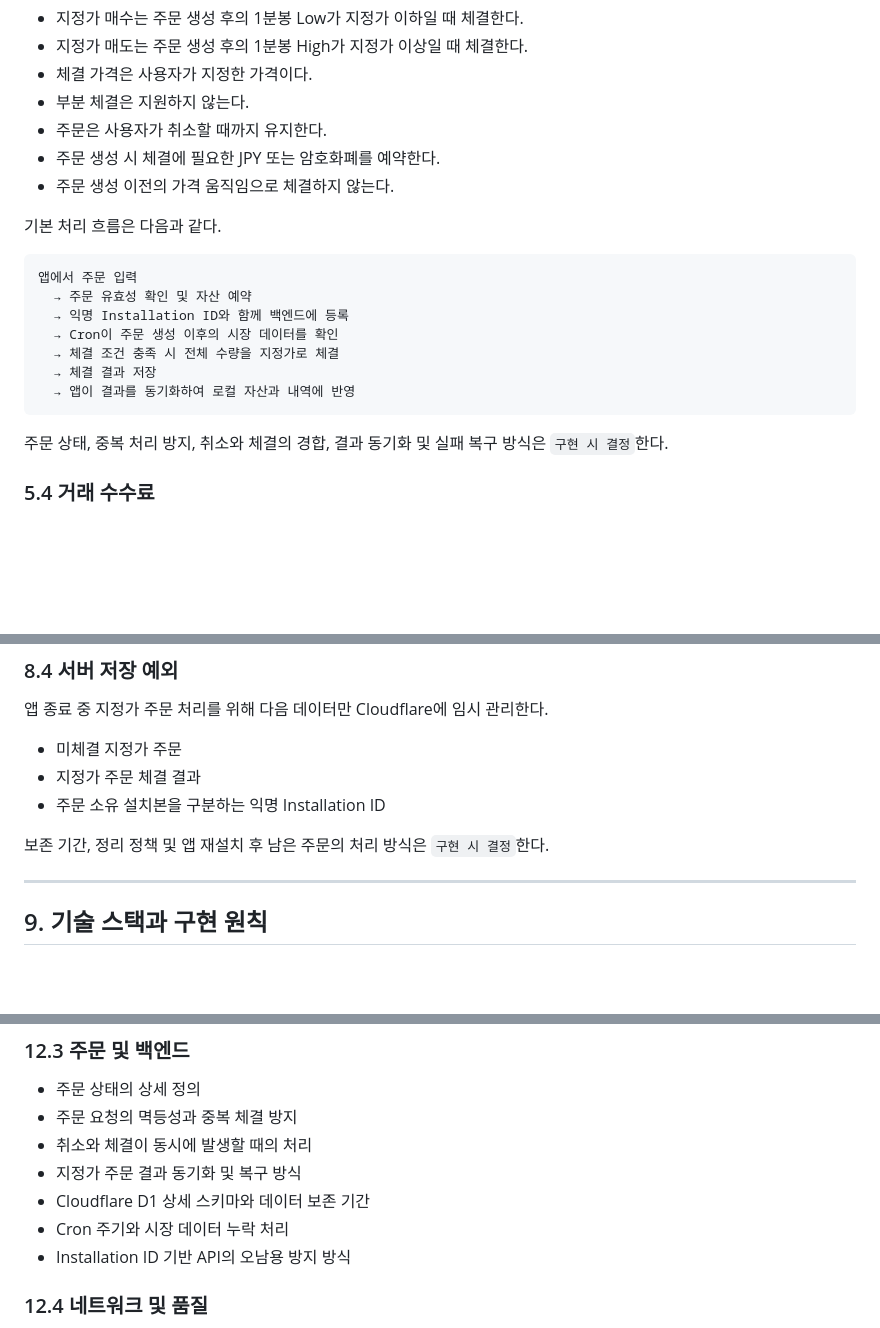
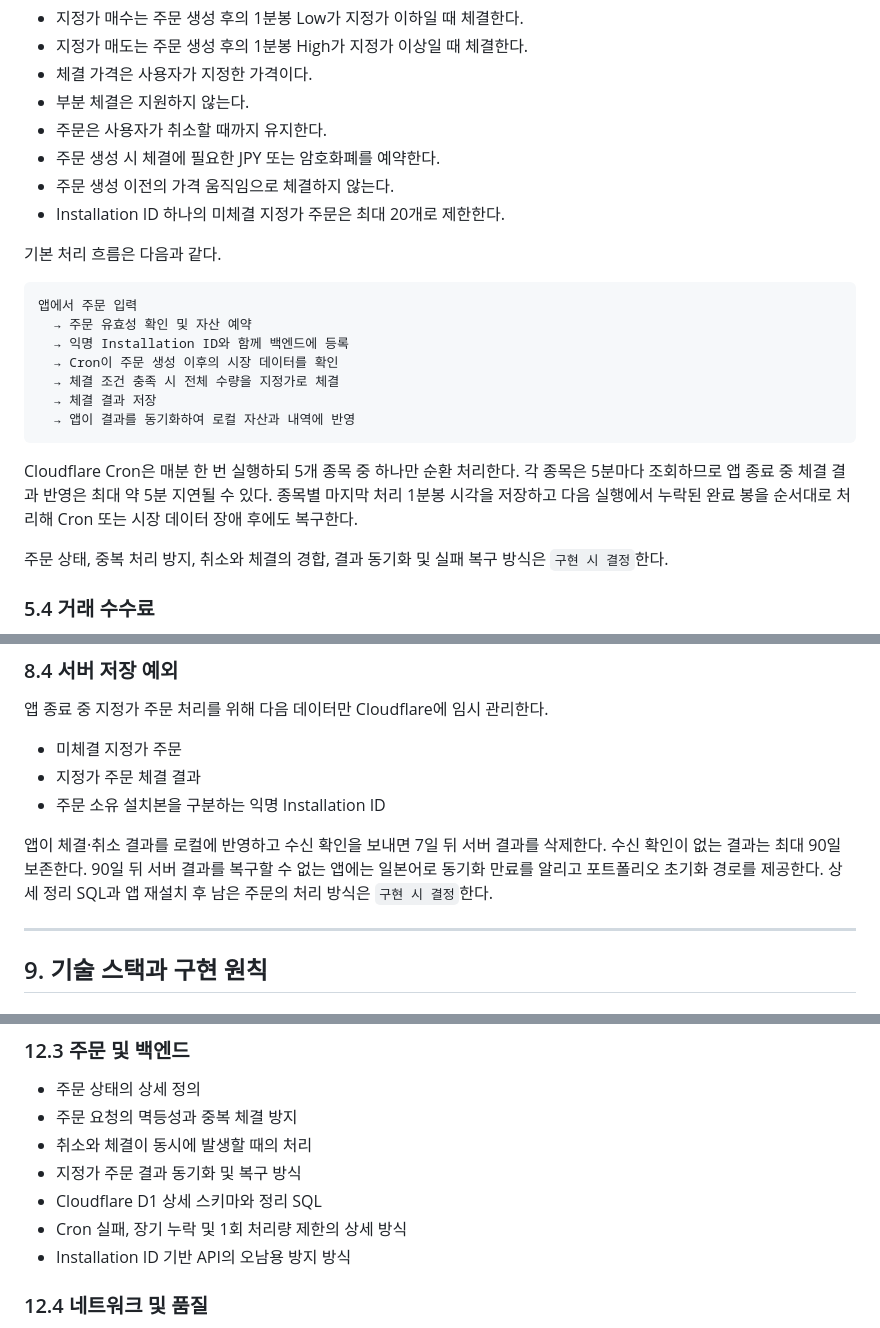
Before and after one commit to znak99/noson, a Markdown page: docs/SYSTEM_DESIGN_V1.md, 3 parts joined by grey strips. GitHub-like rendering; blank space fills up the shorter version.

Commit message:
docs: Cloudflare 백엔드 타당성 검증

````diff
--- a/docs/SYSTEM_DESIGN_V1.md
+++ b/docs/SYSTEM_DESIGN_V1.md
@@ -199,6 +199,7 @@ MVP는 다음 5개 종목만 지원한다.
 - 주문은 사용자가 취소할 때까지 유지한다.
 - 주문 생성 시 체결에 필요한 JPY 또는 암호화폐를 예약한다.
 - 주문 생성 이전의 가격 움직임으로 체결하지 않는다.
+- Installation ID 하나의 미체결 지정가 주문은 최대 20개로 제한한다.
 
 기본 처리 흐름은 다음과 같다.
 
@@ -211,6 +212,8 @@ MVP는 다음 5개 종목만 지원한다.
   → 체결 결과 저장
   → 앱이 결과를 동기화하여 로컬 자산과 내역에 반영
 ```
+
+Cloudflare Cron은 매분 한 번 실행하되 5개 종목 중 하나만 순환 처리한다. 각 종목은 5분마다 조회하므로 앱 종료 중 체결 결과 반영은 최대 약 5분 지연될 수 있다. 종목별 마지막 처리 1분봉 시각을 저장하고 다음 실행에서 누락된 완료 봉을 순서대로 처리해 Cron 또는 시장 데이터 장애 후에도 복구한다.
 
 주문 상태, 중복 처리 방지, 취소와 체결의 경합, 결과 동기화 및 실패 복구 방식은 `구현 시 결정`한다.
 
@@ -418,7 +421,7 @@ Flutter 앱은 일반 시장 데이터를 GMO Coin Public API에서 직접 조
 - 지정가 주문 체결 결과
 - 주문 소유 설치본을 구분하는 익명 Installation ID
 
-보존 기간, 정리 정책 및 앱 재설치 후 남은 주문의 처리 방식은 `구현 시 결정`한다.
+앱이 체결·취소 결과를 로컬에 반영하고 수신 확인을 보내면 7일 뒤 서버 결과를 삭제한다. 수신 확인이 없는 결과는 최대 90일 보존한다. 90일 뒤 서버 결과를 복구할 수 없는 앱에는 일본어로 동기화 만료를 알리고 포트폴리오 초기화 경로를 제공한다. 상세 정리 SQL과 앱 재설치 후 남은 주문의 처리 방식은 `구현 시 결정`한다.
 
 ---
 
@@ -540,8 +545,8 @@ Cloudflare 무료 한도를 지속적으로 초과하면 자동으로 유료 전
 - 주문 요청의 멱등성과 중복 체결 방지
 - 취소와 체결이 동시에 발생할 때의 처리
 - 지정가 주문 결과 동기화 및 복구 방식
-- Cloudflare D1 상세 스키마와 데이터 보존 기간
-- Cron 주기와 시장 데이터 누락 처리
+- Cloudflare D1 상세 스키마와 정리 SQL
+- Cron 실패, 장기 누락 및 1회 처리량 제한의 상세 방식
 - Installation ID 기반 API의 오남용 방지 방식
 
 ### 12.4 네트워크 및 품질
````
Also changed, not shown: other parts of docs/SYSTEM_DESIGN_V1.md (+3 -1 lines), TODO.md (+12 -9 lines), docs/CLOUDFLARE_BACKEND_FEASIBILITY.md (added, +263 -0 lines).
